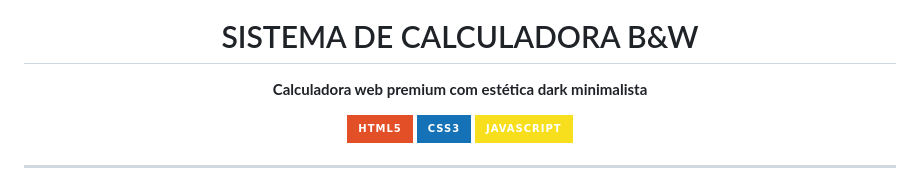
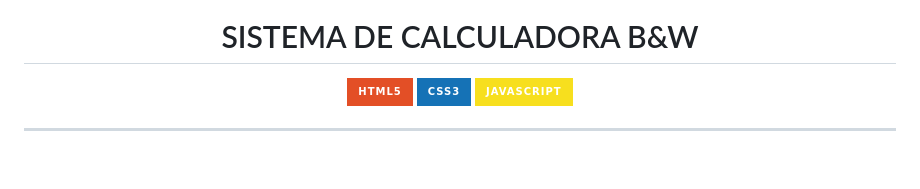
Before and after one commit to contapessoalcomputadorsoa-coder/SISTEMA-DE-CALCULADORA-B-W, a Markdown page: README.MD, the part around the change. GitHub-like rendering; badges without logos; blank space fills up the shorter version.

```diff
--- a/README.MD
+++ b/README.MD
@@ -4,7 +4,7 @@
 
 # SISTEMA DE CALCULADORA B&W
 
-**Calculadora web premium com estética dark minimalista**
+
 
 [![HTML5](https://img.shields.io/badge/HTML5-E34F26?style=for-the-badge&logo=html5&logoColor=white)](#tecnologias)
 [![CSS3](https://img.shields.io/badge/CSS3-1572B6?style=for-the-badge&logo=css3&logoColor=white)](#tecnologias)
```
